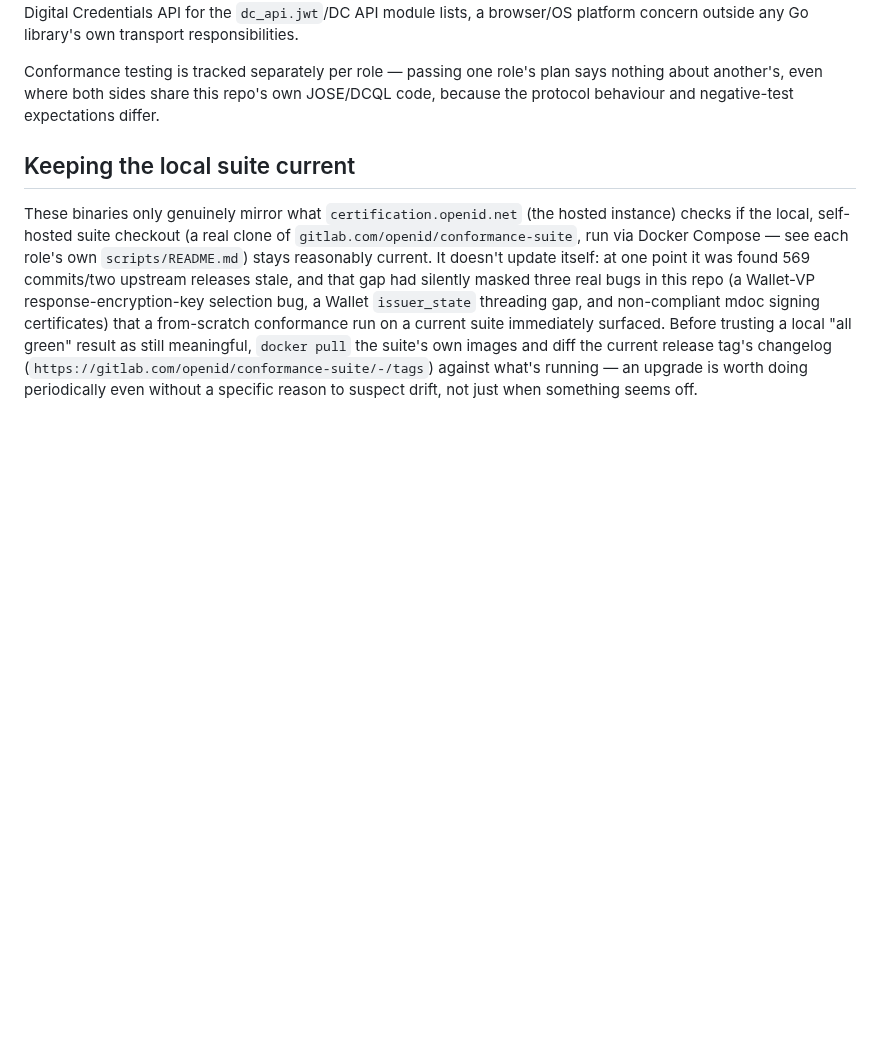
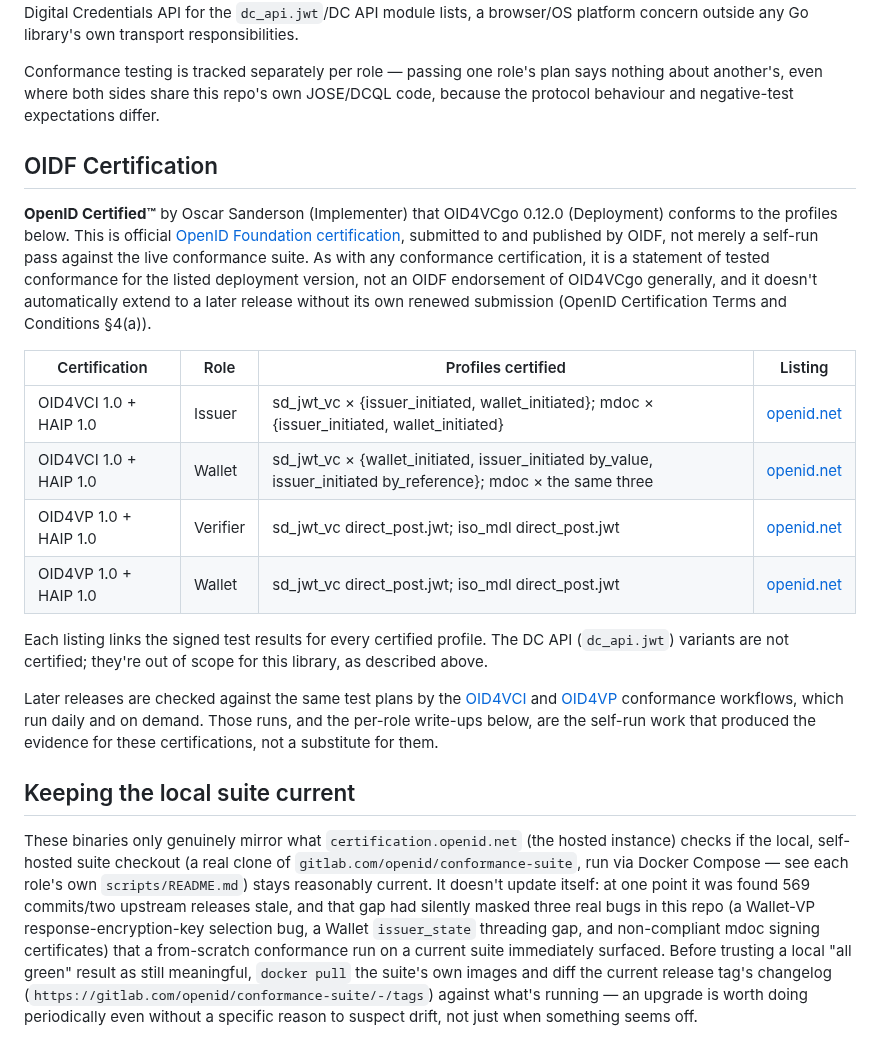
Before and after one commit to IDFoundry/OID4VCgo, a Markdown page: conformance/README.md, the part around the change. Rendered like a GitHub page; blank space fills up the shorter version.

```diff
--- a/conformance/README.md
+++ b/conformance/README.md
@@ -14,6 +14,36 @@ Conformance testing is tracked separately per role — passing one role's
 plan says nothing about another's, even where both sides share this
 repo's own JOSE/DCQL code, because the protocol behaviour and
 negative-test expectations differ.
+
+## OIDF Certification
+
+**OpenID Certified™** by Oscar Sanderson (Implementer) that OID4VCgo
+0.12.0 (Deployment) conforms to the profiles below. This is official
+[OpenID Foundation certification](https://openid.net/certification/),
+submitted to and published by OIDF, not merely a self-run pass against
+the live conformance suite. As with any conformance certification, it
+is a statement of tested conformance for the listed deployment
+version, not an OIDF endorsement of OID4VCgo generally, and it doesn't
+automatically extend to a later release without its own renewed
+submission (OpenID Certification Terms and Conditions §4(a)).
+
+| Certification | Role | Profiles certified | Listing |
+| --- | --- | --- | --- |
+| OID4VCI 1.0 + HAIP 1.0 | Issuer | sd_jwt_vc × {issuer_initiated, wallet_initiated}; mdoc × {issuer_initiated, wallet_initiated} | [openid.net](https://openid.net/certification/certified-oid4vci-haip-final/) |
+| OID4VCI 1.0 + HAIP 1.0 | Wallet | sd_jwt_vc × {wallet_initiated, issuer_initiated by_value, issuer_initiated by_reference}; mdoc × the same three | [openid.net](https://openid.net/certification/certified-oid4vci-haip-final/) |
+| OID4VP 1.0 + HAIP 1.0 | Verifier | sd_jwt_vc direct_post.jwt; iso_mdl direct_post.jwt | [openid.net](https://openid.net/certification/certified-oid4vp-haip-final/) |
+| OID4VP 1.0 + HAIP 1.0 | Wallet | sd_jwt_vc direct_post.jwt; iso_mdl direct_post.jwt | [openid.net](https://openid.net/certification/certified-oid4vp-haip-final/) |
+
+Each listing links the signed test results for every certified profile.
+The DC API (`dc_api.jwt`) variants are not certified; they're out of
+scope for this library, as described above.
+
+Later releases are checked against the same test plans by the
+[OID4VCI](../.github/workflows/oid4vci-conformance.yml) and
+[OID4VP](../.github/workflows/oid4vp-conformance.yml) conformance
+workflows, which run daily and on demand. Those runs, and the per-role
+write-ups below, are the self-run work that produced the evidence for
+these certifications, not a substitute for them.
 
 ## Keeping the local suite current
 
```
Also changed, not shown: AGENTS.md (+6 -0 lines), README.md (+26 -6 lines), assets/openid-certified-badge.png (added).
